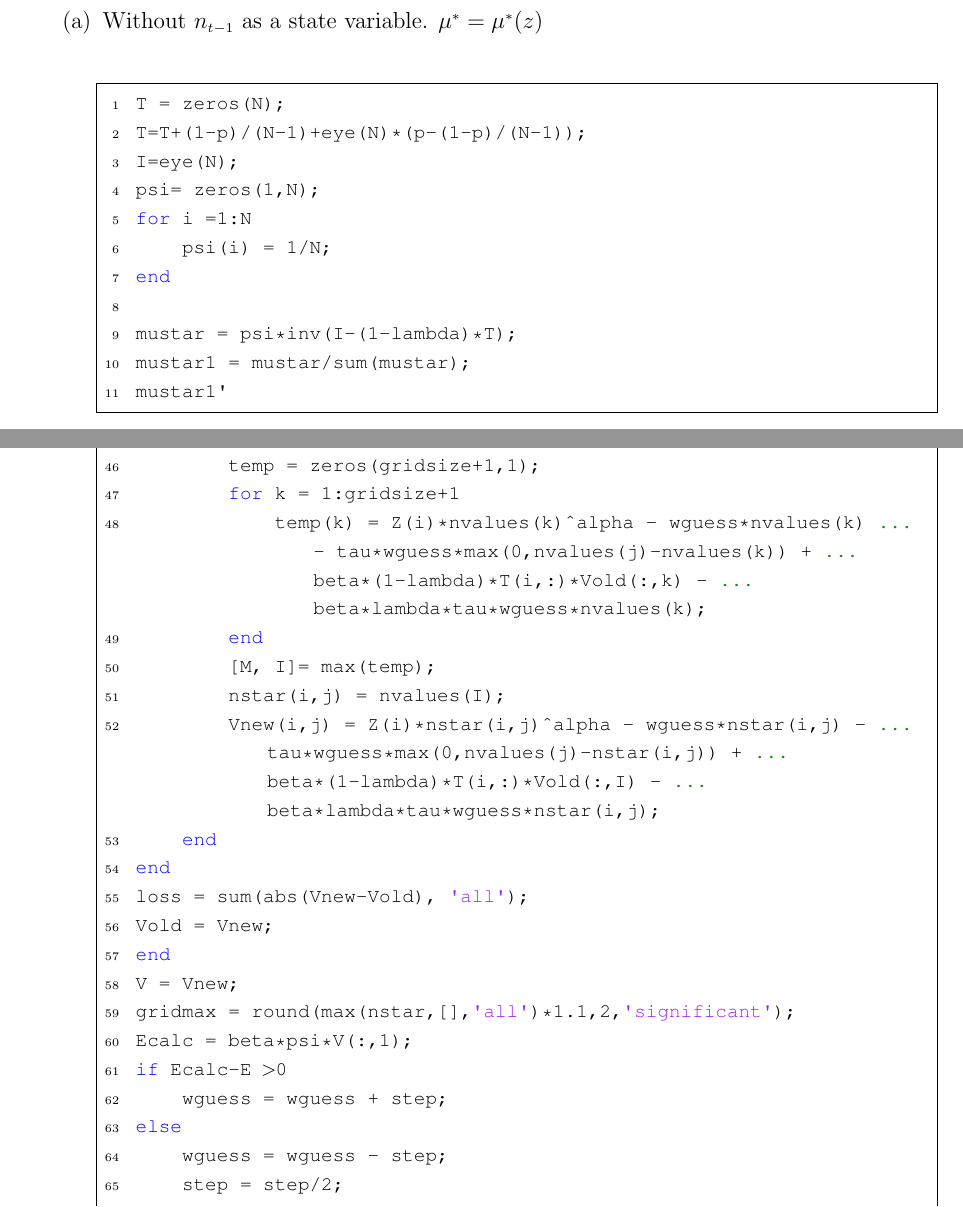
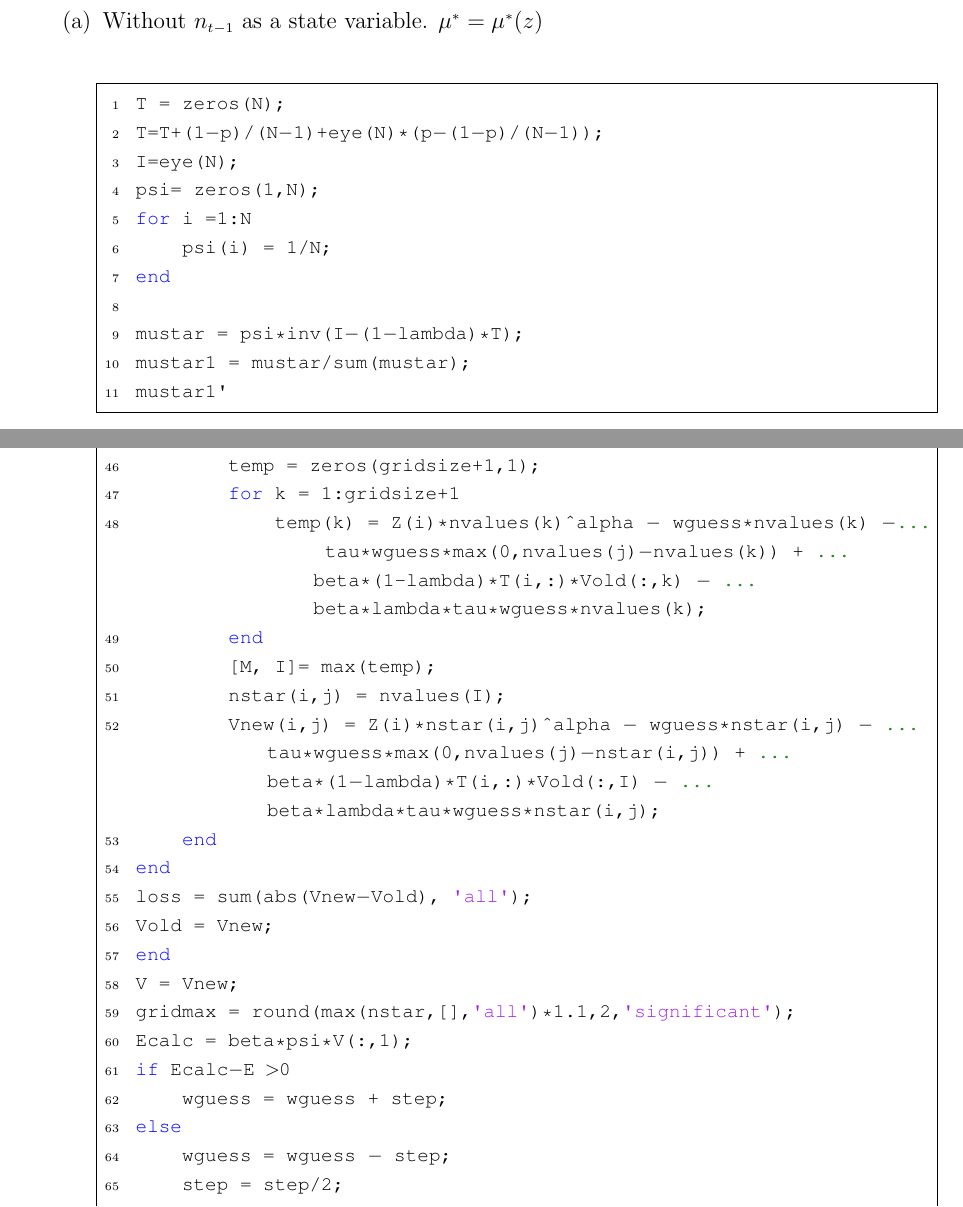
Before and after one commit to xuxx0807/econ, a LaTeX document (8307_PS3.tex, which reads mcode.sty): two parts of pages 4 and 6 of 8, joined at a grey line, cut so that both start at the same text. Compiled offline with pdfLaTeX.

Commit message:
Modifying minus sign and w_t for q2.2

```diff
--- a/8307_PS3.tex
+++ b/8307_PS3.tex
@@ -151,14 +151,14 @@ nstar =
         \item Without $n_{t-1}$ as a state variable. $\mu^*=\mu^*(z)$
         \begin{lstlisting}
 T = zeros(N);
-T=T+(1-p)/(N-1)+eye(N)*(p-(1-p)/(N-1));
+T=T+(1$-$p)/(N$-$1)+eye(N)*(p$-$(1$-$p)/(N$-$1));
 I=eye(N);
 psi= zeros(1,N);
 for i =1:N
     psi(i) = 1/N;
 end
 
-mustar = psi*inv(I-(1-lambda)*T);
+mustar = psi*inv(I$-$(1$-$lambda)*T);
 mustar1 = mustar/sum(mustar);
 mustar1'
     \end{lstlisting}
@@ -221,23 +221,23 @@ for i = 1:N
     for j = 1:gridsize+1
         temp = zeros(gridsize+1,1);
         for k = 1:gridsize+1
-            temp(k) = Z(i)*nvalues(k)^alpha - wguess*nvalues(k) - tau*wguess*max(0,nvalues(j)-nvalues(k)) + beta*(1-lambda)*T(i,:)*Vold(:,k) - beta*lambda*tau*wguess*nvalues(k);
+            temp(k) = Z(i)*nvalues(k)^alpha $-$ wguess*nvalues(k) $-$ tau*wguess*max(0,nvalues(j)$-$nvalues(k)) + beta*(1-lambda)*T(i,:)*Vold(:,k) $-$ beta*lambda*tau*wguess*nvalues(k);
         end
         [M, I]= max(temp);
         nstar(i,j) = nvalues(I);
-        Vnew(i,j) = Z(i)*nstar(i,j)^alpha - wguess*nstar(i,j) - tau*wguess*max(0,nvalues(j)-nstar(i,j)) + beta*(1-lambda)*T(i,:)*Vold(:,I) - beta*lambda*tau*wguess*nstar(i,j);
+        Vnew(i,j) = Z(i)*nstar(i,j)^alpha $-$ wguess*nstar(i,j) $-$ tau*wguess*max(0,nvalues(j)$-$nstar(i,j)) + beta*(1$-$lambda)*T(i,:)*Vold(:,I) $-$ beta*lambda*tau*wguess*nstar(i,j);
     end
 end
-loss = sum(abs(Vnew-Vold), 'all');
+loss = sum(abs(Vnew$-$Vold), 'all');
 Vold = Vnew;
 end
 V = Vnew;
 gridmax = round(max(nstar,[],'all')*1.1,2,'significant');
 Ecalc = beta*psi*V(:,1);
-if Ecalc-E >0
+if Ecalc$-$E >0
     wguess = wguess + step;
 else
-    wguess = wguess - step;
+    wguess = wguess $-$ step;
     step = step/2;
 end
 end
--- a/mcode.sty
+++ b/mcode.sty
@@ -197,7 +197,7 @@
   basicstyle={\lstbasicfont},                 % set font
   showstringspaces=false,                     % do not emphasize spaces in strings
   tabsize=4,                                  % number of spaces of a TAB
-  mathescape=false,escapechar=§,              % escape to latex with §...§
+  mathescape=true,escapechar=§,              % escape to latex with §...§
   upquote=true,                               % upright quotes
   aboveskip={1.5\baselineskip},               % a bit of space above listings
   columns=fixed                               % nice spacing
```
Also changed, not shown: Econ_8307_Assignment_3.pdf (added), 8307_PS3.tex (20 more changed lines). Lines whose indentation alone changed are shown as unchanged.
